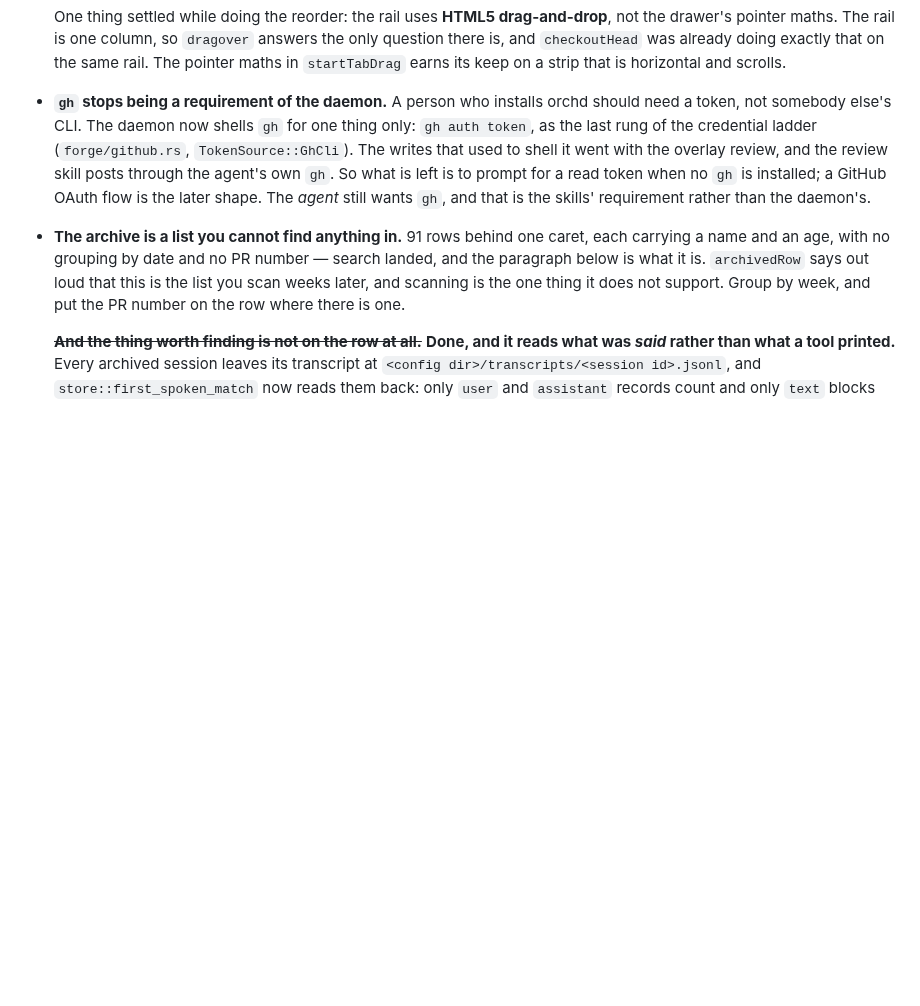
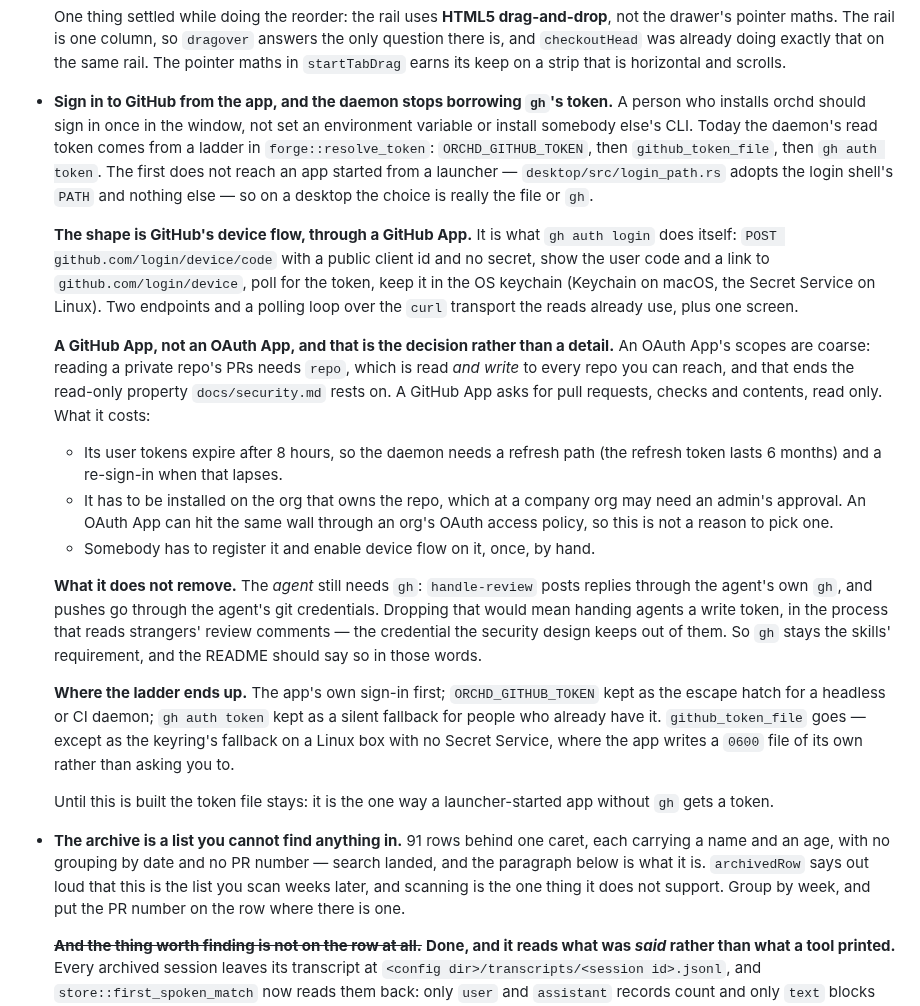
Before and after one commit to kbarendrecht/orchestrator, a Markdown page: TODO.md, the part around the change. Rendered like a GitHub page; blank space fills up the shorter version.

Commit message:
plan an in-app github sign-in, so the daemon stops borrowing gh's token
Co-Authored-By: Claude Opus 5.5 (1M context) <noreply@anthropic.com>

```diff
--- a/TODO.md
+++ b/TODO.md
@@ -118,14 +118,48 @@ this file, which churned it from every build; that feature is gone.
   same rail. The pointer maths in `startTabDrag` earns its keep on a strip that is
   horizontal and scrolls.
 
-- **`gh` stops being a requirement of the daemon.** A person who installs orchd
-  should need a token, not somebody else's CLI. The daemon now shells `gh` for one
-  thing only: `gh auth token`, as the last rung of the credential ladder
-  (`forge/github.rs`, `TokenSource::GhCli`). The writes that used to shell it went
-  with the overlay review, and the review skill posts through the agent's own
-  `gh`. So what is left is to prompt for a read token when no `gh` is installed;
-  a GitHub OAuth flow is the later shape. The *agent* still wants `gh`, and that is
-  the skills' requirement rather than the daemon's.
+- **Sign in to GitHub from the app, and the daemon stops borrowing `gh`'s
+  token.** A person who installs orchd should sign in once in the window, not set
+  an environment variable or install somebody else's CLI. Today the daemon's read
+  token comes from a ladder in `forge::resolve_token`: `ORCHD_GITHUB_TOKEN`, then
+  `github_token_file`, then `gh auth token`. The first does not reach an app
+  started from a launcher — `desktop/src/login_path.rs` adopts the login shell's
+  `PATH` and nothing else — so on a desktop the choice is really the file or `gh`.
+
+  **The shape is GitHub's device flow, through a GitHub App.** It is what
+  `gh auth login` does itself: `POST github.com/login/device/code` with a public
+  client id and no secret, show the user code and a link to
+  `github.com/login/device`, poll for the token, keep it in the OS keychain
+  (Keychain on macOS, the Secret Service on Linux). Two endpoints and a polling
+  loop over the `curl` transport the reads already use, plus one screen.
+
+  **A GitHub App, not an OAuth App, and that is the decision rather than a
+  detail.** An OAuth App's scopes are coarse: reading a private repo's PRs needs
+  `repo`, which is read *and write* to every repo you can reach, and that ends the
+  read-only property `docs/security.md` rests on. A GitHub App asks for
+  pull requests, checks and contents, read only. What it costs:
+  - Its user tokens expire after 8 hours, so the daemon needs a refresh path (the
+    refresh token lasts 6 months) and a re-sign-in when that lapses.
+  - It has to be installed on the org that owns the repo, which at a company org
+    may need an admin's approval. An OAuth App can hit the same wall through an
+    org's OAuth access policy, so this is not a reason to pick one.
+  - Somebody has to register it and enable device flow on it, once, by hand.
+
+  **What it does not remove.** The *agent* still needs `gh`: `handle-review` posts
+  replies through the agent's own `gh`, and pushes go through the agent's git
+  credentials. Dropping that would mean handing agents a write token, in the
+  process that reads strangers' review comments — the credential the security
+  design keeps out of them. So `gh` stays the skills' requirement, and the README
+  should say so in those words.
+
+  **Where the ladder ends up.** The app's own sign-in first; `ORCHD_GITHUB_TOKEN`
+  kept as the escape hatch for a headless or CI daemon; `gh auth token` kept as a
+  silent fallback for people who already have it. `github_token_file` goes —
+  except as the keyring's fallback on a Linux box with no Secret Service, where
+  the app writes a `0600` file of its own rather than asking you to.
+
+  Until this is built the token file stays: it is the one way a launcher-started
+  app without `gh` gets a token.
 
 - **The archive is a list you cannot find anything in.** 91 rows behind one caret,
   each carrying a name and an age, with no grouping by date and no PR number —
```
